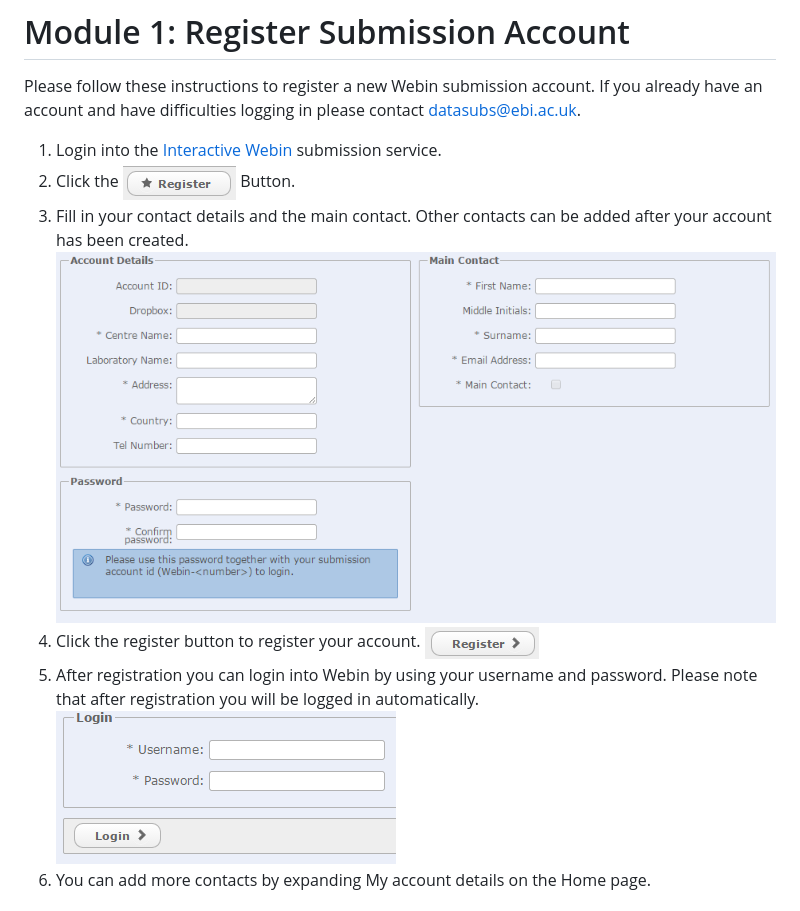
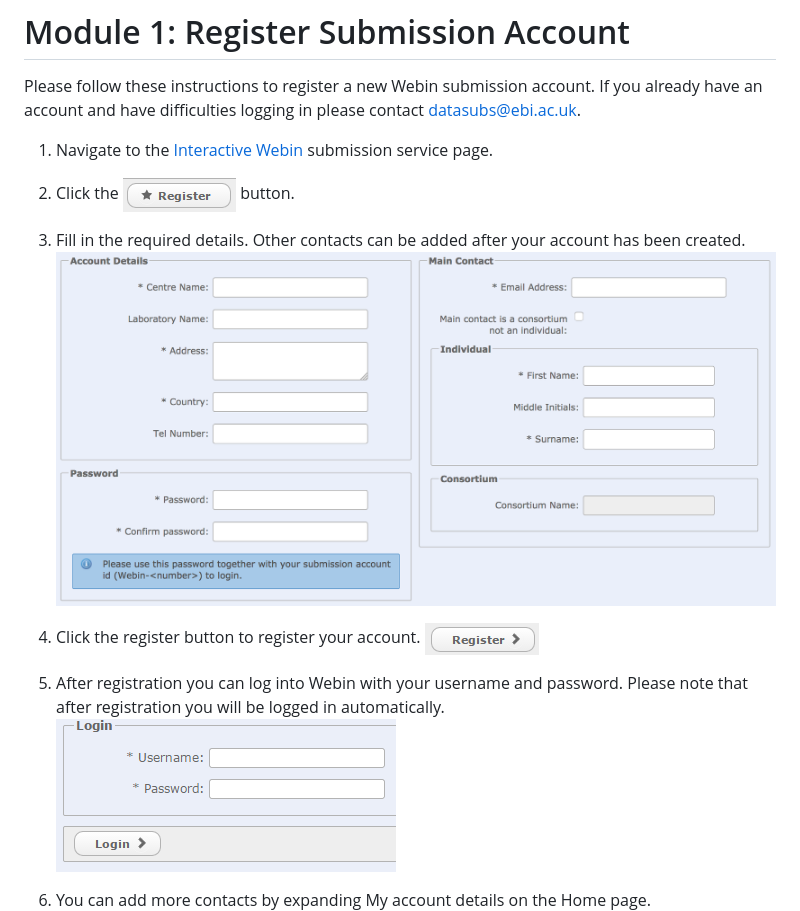
Before and after one commit to enasequence/read_docs, a Markdown page: reg_01.md, the part around the change. Drawn GitHub-style; pictures changed too: images/webin_register_02.png.

Commit message:
Updated language and screenshot of Module 1: Register Submission Account

```diff
--- a/reg_01.md
+++ b/reg_01.md
@@ -3,14 +3,18 @@
 Please follow these instructions to register a new Webin submission account.
 If you already have an account and have difficulties logging in please contact datasubs@ebi.ac.uk.
 
-1. Login into the [Interactive Webin](https://www.ebi.ac.uk/ena/submit/sra/#home) submission service.
-2. Click the ![Register](images/webin_register_01.png) Button.
-3. Fill in your contact details and the main contact. Other contacts can be added after your account has been created.
+1. Navigate to the [Interactive Webin](https://www.ebi.ac.uk/ena/submit/sra/#home) submission service page.
+
+2. Click the ![Register](images/webin_register_01.png) button.
+
+3. Fill in the required details. Other contacts can be added after your account has been created.
 ![Register Submission Account](images/webin_register_02.png)
+
 4. Click the register button to register your account.
 ![Register Submission Account](images/webin_register_03.png)
-5. After registration you can login into Webin by using your username and password. Please note that after
-registration you will be logged in automatically.
+
+5. After registration you can log into Webin with your username and password. Please note that after registration you will be logged in automatically.
 ![Register Submission Account](images/webin_register_04.png)
+
 6. You can add more contacts by expanding My account details on the Home page.
 ![Register Submission Account](images/webin_register_05.png)
```
